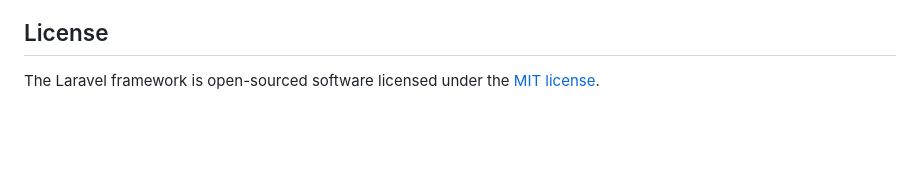
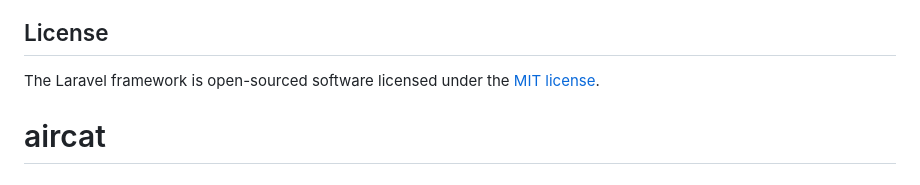
Before and after one commit to faisal230229/aircat, a Markdown page: README.md, the part around the change. Rendered like a GitHub page; blank space fills up the shorter version.

```diff
--- a/README.md
+++ b/README.md
@@ -64,3 +64,4 @@ If you discover a security vulnerability within Laravel, please send an e-mail t
 ## License
 
 The Laravel framework is open-sourced software licensed under the [MIT license](https://opensource.org/licenses/MIT).
+# aircat
```
